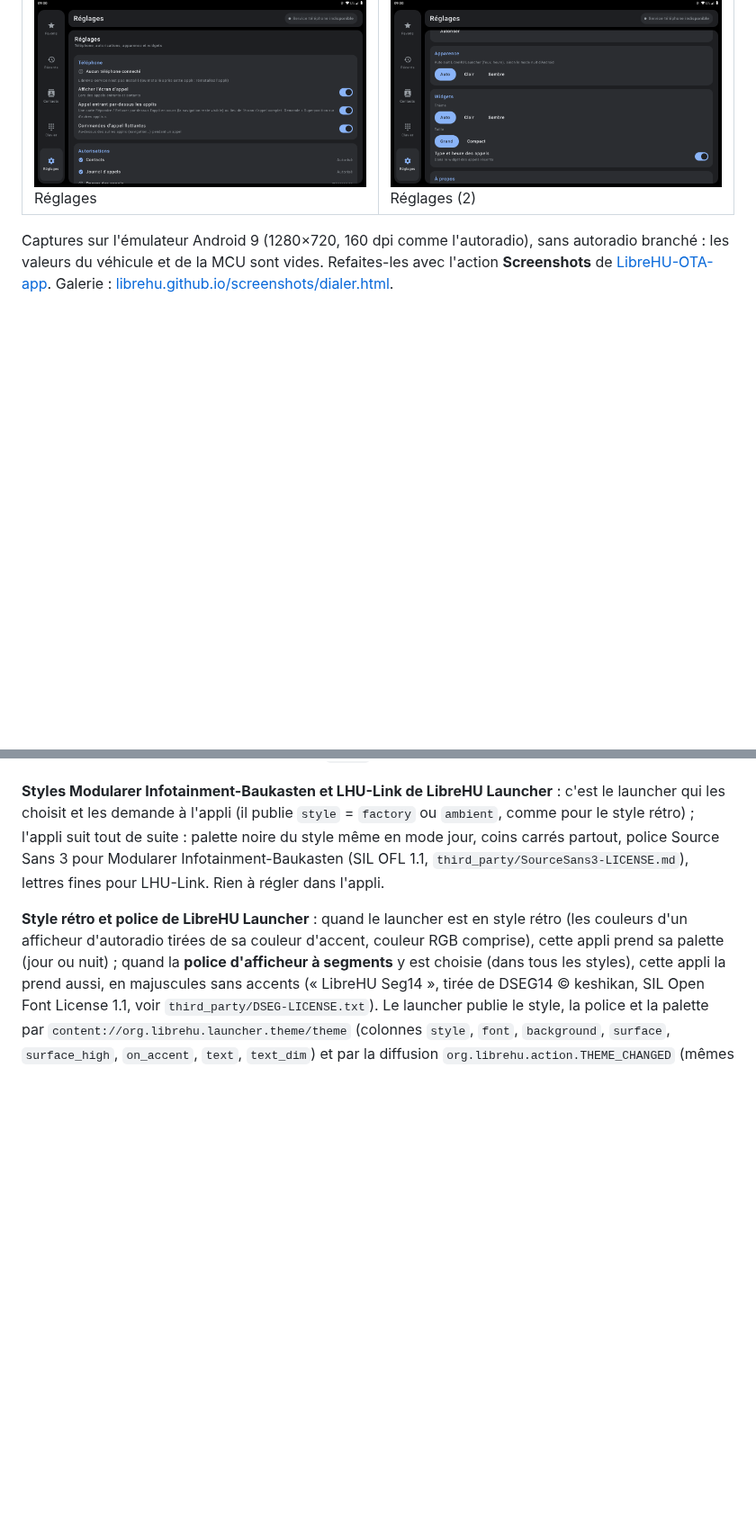
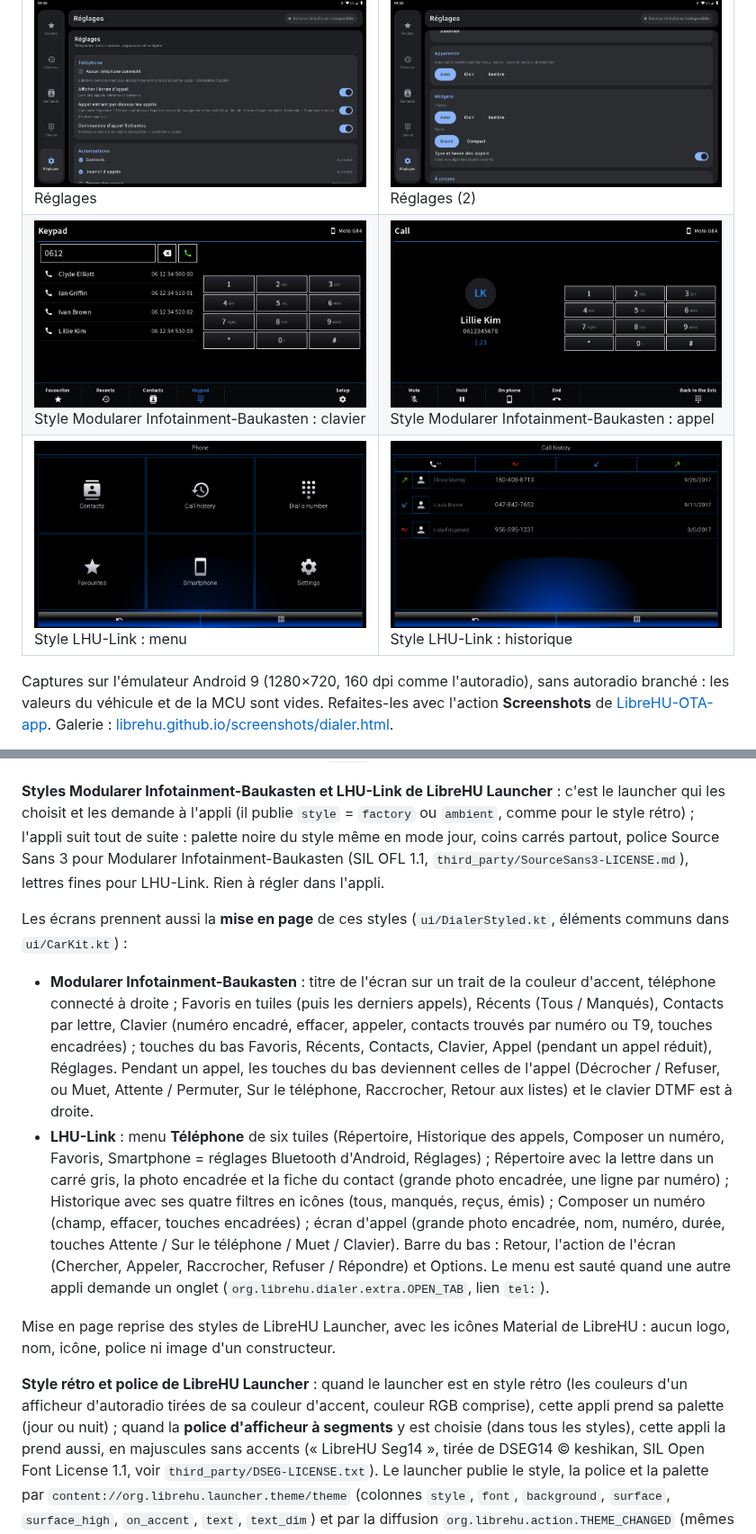
Before and after one commit to LibreHU/LibreHU-dialer-app, a Markdown page: README.md, 2 parts joined by grey strips. Shown at 90% size. GitHub-like rendering; pictures changed too: docs/screenshots/style-lhu-link-history.png (added), docs/screenshots/style-lhu-link-menu.png (added), docs/screenshots/style-mib-call.png (added); blank space fills up the shorter version.

```diff
--- a/README.md
+++ b/README.md
@@ -11,6 +11,8 @@ Inspirée de l'ergonomie d'Android Auto, sans en être un client ni reprendre se
 | ![Favoris](docs/screenshots/favorites.png)<br>Favoris | ![Récents](docs/screenshots/recents.png)<br>Récents |
 | ![Contacts](docs/screenshots/contacts.png)<br>Contacts | ![Clavier](docs/screenshots/keypad.png)<br>Clavier |
 | ![Réglages](docs/screenshots/settings.png)<br>Réglages | ![Réglages (2)](docs/screenshots/settings-2.png)<br>Réglages (2) |
+| ![Style Modularer Infotainment-Baukasten : clavier](docs/screenshots/style-mib-keypad.png)<br>Style Modularer Infotainment-Baukasten : clavier | ![Style Modularer Infotainment-Baukasten : appel](docs/screenshots/style-mib-call.png)<br>Style Modularer Infotainment-Baukasten : appel |
+| ![Style LHU-Link : menu](docs/screenshots/style-lhu-link-menu.png)<br>Style LHU-Link : menu | ![Style LHU-Link : historique](docs/screenshots/style-lhu-link-history.png)<br>Style LHU-Link : historique |
 
 Captures sur l'émulateur Android 9 (1280×720, 160 dpi comme l'autoradio), sans autoradio branché : les valeurs du véhicule et de la MCU sont vides. Refaites-les avec l'action **Screenshots** de [LibreHU-OTA-app](https://github.com/LibreHU/LibreHU-OTA-app/tree/main/screenshots). Galerie : [librehu.github.io/screenshots/dialer.html](https://librehu.github.io/screenshots/dialer.html).
 
@@ -96,6 +98,25 @@ que R8 a retiré) et ajouter une règle `-keep`.
 
 **Styles Modularer Infotainment-Baukasten et LHU-Link de LibreHU Launcher** : c'est le launcher qui les choisit et les demande à l'appli (il publie `style` = `factory` ou `ambient`, comme pour le style rétro) ; l'appli suit tout de suite : palette noire du style même en mode jour, coins carrés partout, police Source Sans 3 pour Modularer Infotainment-Baukasten (SIL OFL 1.1, `third_party/SourceSans3-LICENSE.md`), lettres fines pour LHU-Link. Rien à régler dans l'appli.
 
+Les écrans prennent aussi la **mise en page** de ces styles (`ui/DialerStyled.kt`, éléments communs dans `ui/CarKit.kt`) :
+
+- **Modularer Infotainment-Baukasten** : titre de l'écran sur un trait de la couleur d'accent, téléphone connecté à
+  droite ; Favoris en tuiles (puis les derniers appels), Récents (Tous / Manqués), Contacts par lettre, Clavier
+  (numéro encadré, effacer, appeler, contacts trouvés par numéro ou T9, touches encadrées) ; touches du bas Favoris,
+  Récents, Contacts, Clavier, Appel (pendant un appel réduit), Réglages. Pendant un appel, les touches du bas
+  deviennent celles de l'appel (Décrocher / Refuser, ou Muet, Attente / Permuter, Sur le téléphone, Raccrocher,
+  Retour aux listes) et le clavier DTMF est à droite.
+- **LHU-Link** : menu **Téléphone** de six tuiles (Répertoire, Historique des appels, Composer un numéro, Favoris,
+  Smartphone = réglages Bluetooth d'Android, Réglages) ; Répertoire avec la lettre dans un carré gris, la photo
+  encadrée et la fiche du contact (grande photo encadrée, une ligne par numéro) ; Historique avec ses quatre filtres
+  en icônes (tous, manqués, reçus, émis) ; Composer un numéro (champ, effacer, touches encadrées) ; écran d'appel
+  (grande photo encadrée, nom, numéro, durée, touches Attente / Sur le téléphone / Muet / Clavier). Barre du bas :
+  Retour, l'action de l'écran (Chercher, Appeler, Raccrocher, Refuser / Répondre) et Options. Le menu est sauté quand
+  une autre appli demande un onglet (`org.librehu.dialer.extra.OPEN_TAB`, lien `tel:`).
+
+Mise en page reprise des styles de LibreHU Launcher, avec les icônes Material de LibreHU : aucun logo, nom, icône,
+police ni image d'un constructeur.
+
 **Style rétro et police de LibreHU Launcher** : quand le launcher est en style rétro (les couleurs d'un afficheur
 d'autoradio tirées de sa couleur d'accent, couleur RGB comprise), cette appli prend sa palette (jour ou nuit) ; quand
 la **police d'afficheur à segments** y est choisie (dans tous les styles), cette appli la prend aussi, en majuscules
```
Also changed, not shown: 6 other files.
